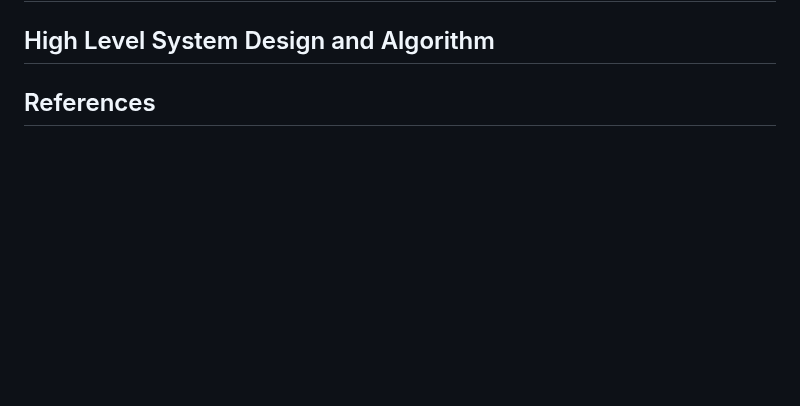
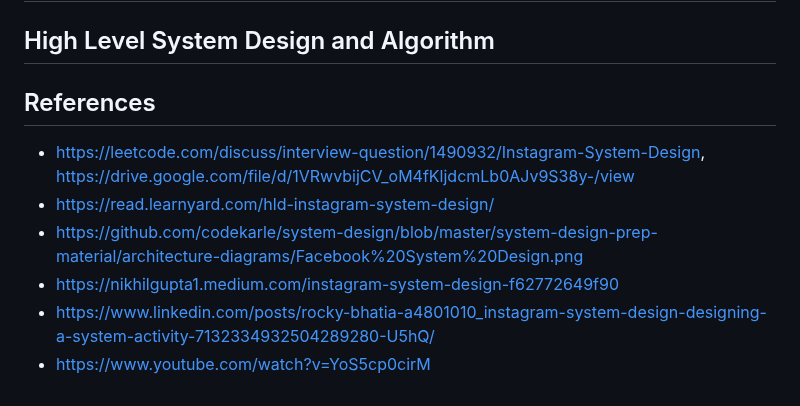
Before and after one commit to ranchor/system-design, a Markdown page: problems/instagram.md, the part around the change. GitHub-like rendering; blank space fills up the shorter version.

```diff
--- a/problems/instagram.md
+++ b/problems/instagram.md
@@ -30,3 +30,9 @@
 ## Database Design
 ## High Level System Design and Algorithm
 ## References
+* https://leetcode.com/discuss/interview-question/1490932/Instagram-System-Design, https://drive.google.com/file/d/1VRwvbijCV_oM4fKljdcmLb0AJv9S38y-/view
+* https://read.learnyard.com/hld-instagram-system-design/
+* https://github.com/codekarle/system-design/blob/master/system-design-prep-material/architecture-diagrams/Facebook%20System%20Design.png
+* https://nikhilgupta1.medium.com/instagram-system-design-f62772649f90
+* https://www.linkedin.com/posts/rocky-bhatia-a4801010_instagram-system-design-designing-a-system-activity-7132334932504289280-U5hQ/
+* https://www.youtube.com/watch?v=YoS5cp0cirM
```
Also changed, not shown: problems/chat_system.md (+14 -0 lines), problems/newsfeed_system.md (+13 -0 lines), problems/price_tracker.md (added, +20 -0 lines), resources/price_tracker/price_alert.png (added), 1 other file.
